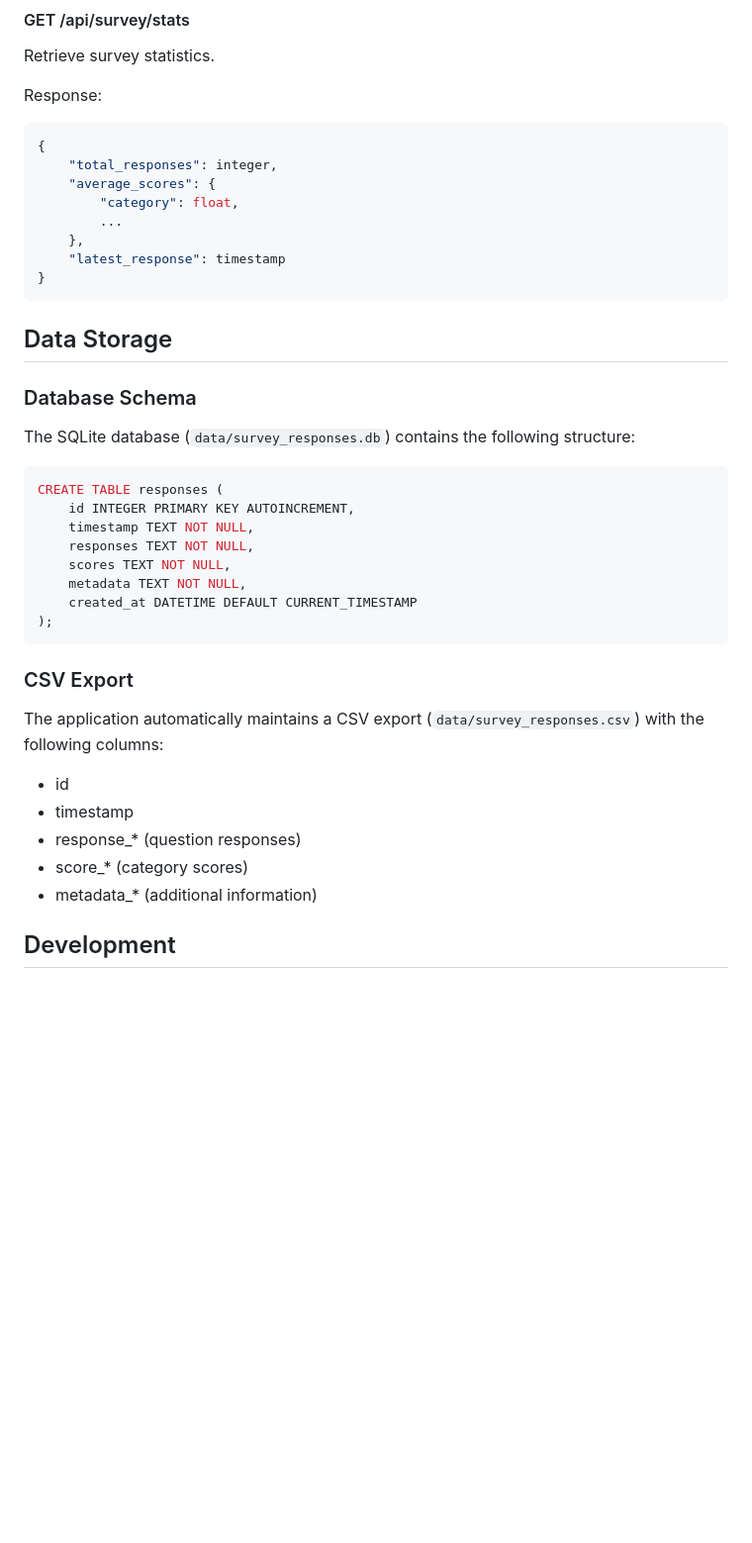
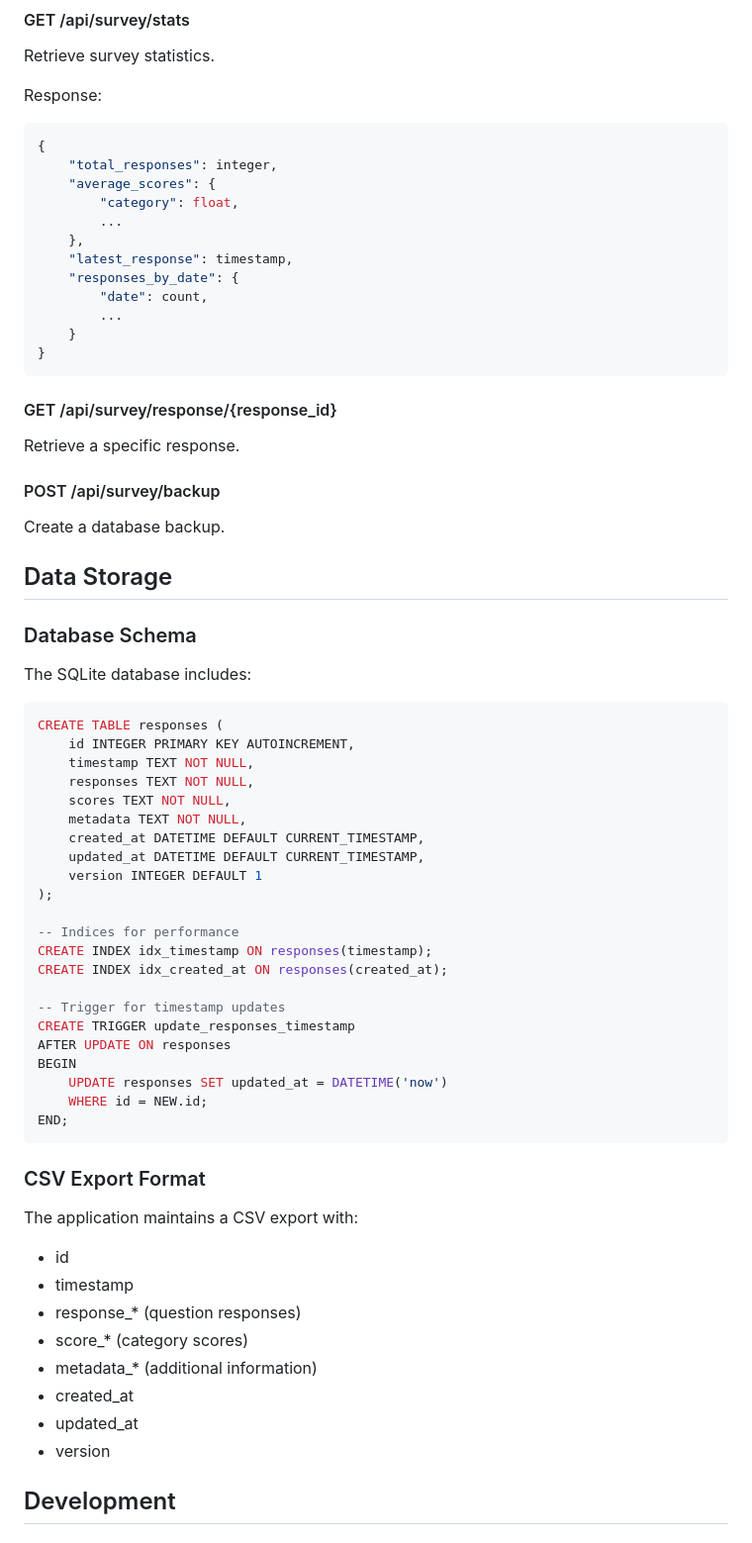
Before and after one commit to Exios66/FreeWill-HTML, a Markdown page: README.md, the part around the change printed below. Shown: that part at 99% size. GitHub-like rendering; blank space fills up the shorter version.

````diff
--- a/README.md
+++ b/README.md
@@ -135,15 +199,27 @@ Response:
         "category": float,
         ...
     },
-    "latest_response": timestamp
+    "latest_response": timestamp,
+    "responses_by_date": {
+        "date": count,
+        ...
+    }
 }
 ```
+
+#### GET /api/survey/response/{response_id}
+
+Retrieve a specific response.
+
+#### POST /api/survey/backup
+
+Create a database backup.
 
 ## Data Storage
 
 ### Database Schema
 
-The SQLite database (`data/survey_responses.db`) contains the following structure:
+The SQLite database includes:
 
 ```sql
 CREATE TABLE responses (
@@ -152,19 +228,36 @@ CREATE TABLE responses (
     responses TEXT NOT NULL,
     scores TEXT NOT NULL,
     metadata TEXT NOT NULL,
-    created_at DATETIME DEFAULT CURRENT_TIMESTAMP
+    created_at DATETIME DEFAULT CURRENT_TIMESTAMP,
+    updated_at DATETIME DEFAULT CURRENT_TIMESTAMP,
+    version INTEGER DEFAULT 1
 );
+
+-- Indices for performance
+CREATE INDEX idx_timestamp ON responses(timestamp);
+CREATE INDEX idx_created_at ON responses(created_at);
+
+-- Trigger for timestamp updates
+CREATE TRIGGER update_responses_timestamp
+AFTER UPDATE ON responses
+BEGIN
+    UPDATE responses SET updated_at = DATETIME('now')
+    WHERE id = NEW.id;
+END;
 ```
 
-### CSV Export
+### CSV Export Format
 
-The application automatically maintains a CSV export (`data/survey_responses.csv`) with the following columns:
+The application maintains a CSV export with:
 
 - id
 - timestamp
 - response_* (question responses)
 - score_* (category scores)
 - metadata_* (additional information)
+- created_at
+- updated_at
+- version
 
 ## Development
 
````
Also changed, not shown: other parts of README.md (+79 -8 lines), CHANGELOG.md (added, +128 -0 lines).
